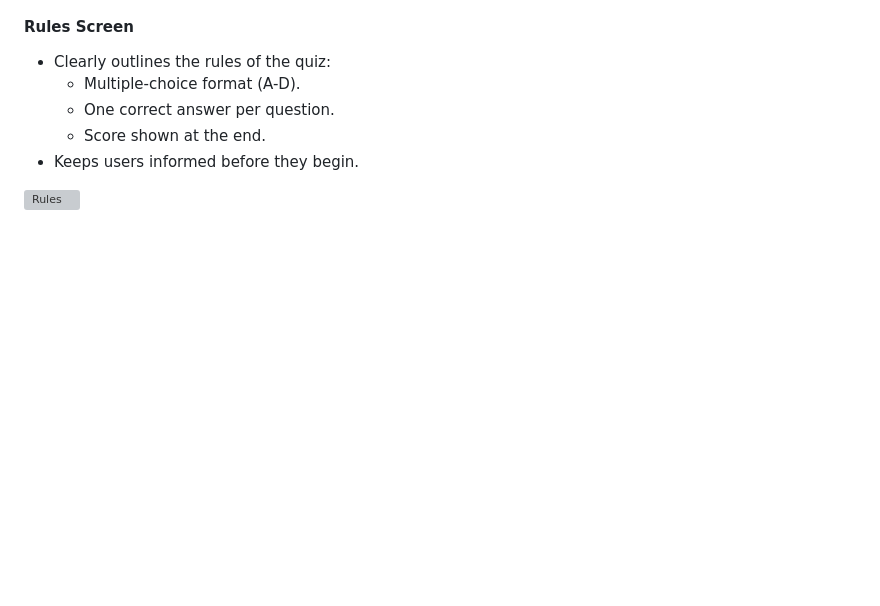
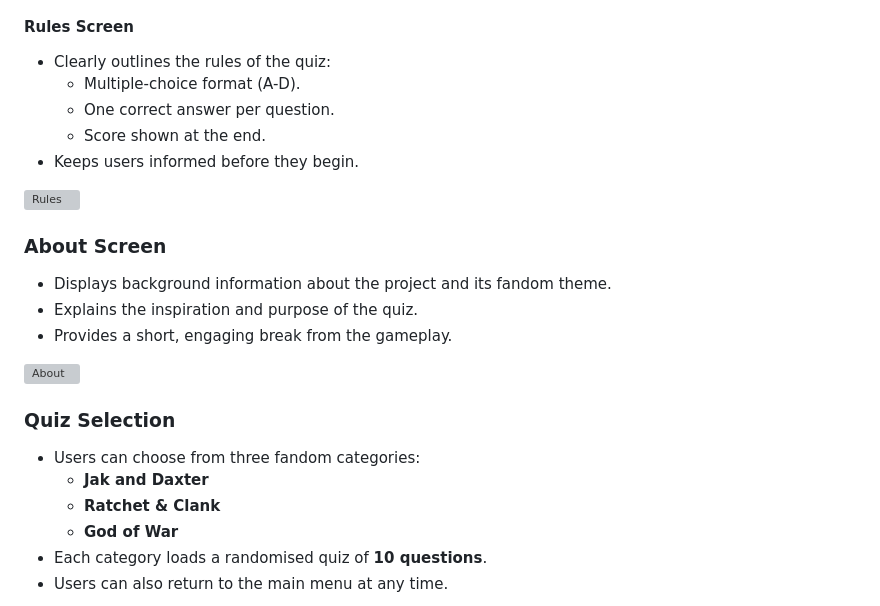
Before and after one commit to LouisCE/fandom-challenge-v2, a Markdown page: README.md, the part around the change printed below. Rendered like a GitHub page; blank space fills up the shorter version; grey boxes are pictures that could not be loaded.

Commit message:
Add About and Quiz Selection features to README.md

```diff
--- a/README.md
+++ b/README.md
@@ -113,3 +113,19 @@ This simple but engaging gameplay loop makes the quiz fun, replayable and easy t
 - Keeps users informed before they begin.
 
 ![Rules](docs/screenshot-rules.png)
+
+### About Screen
+- Displays background information about the project and its fandom theme.
+- Explains the inspiration and purpose of the quiz.
+- Provides a short, engaging break from the gameplay.
+
+![About](docs/screenshot-about.png)
+
+### Quiz Selection
+- Users can choose from three fandom categories:
+  - **Jak and Daxter**
+  - **Ratchet & Clank**
+  - **God of War**
+- Each category loads a randomised quiz of **10 questions**.
+- Users can also return to the main menu at any time.
+
```
Also changed, not shown: other parts of README.md (+1 -0 lines).
